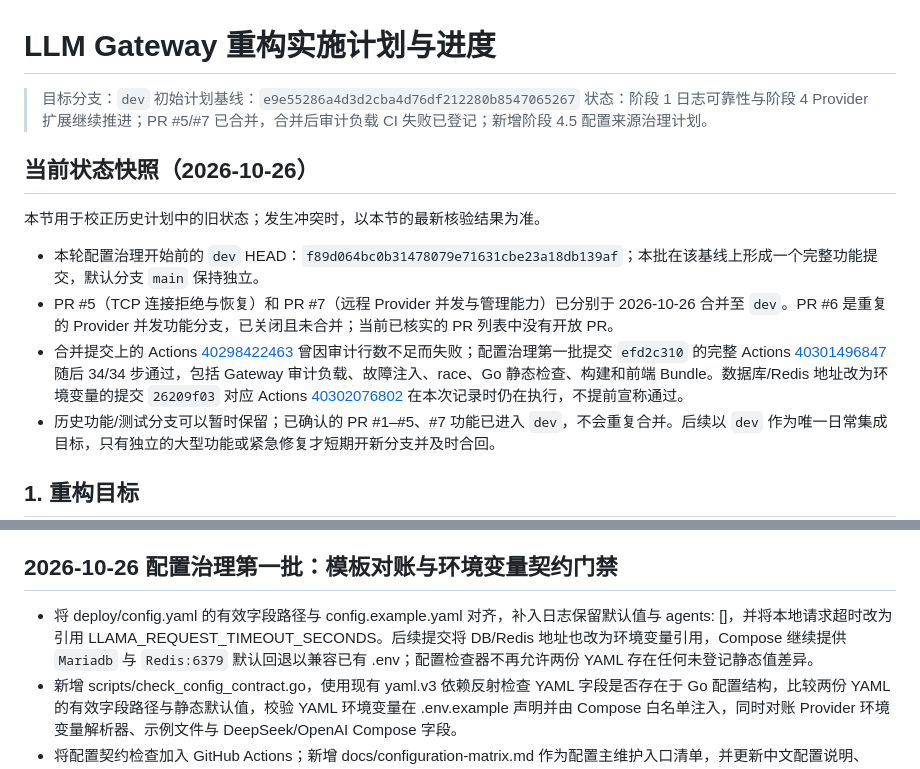
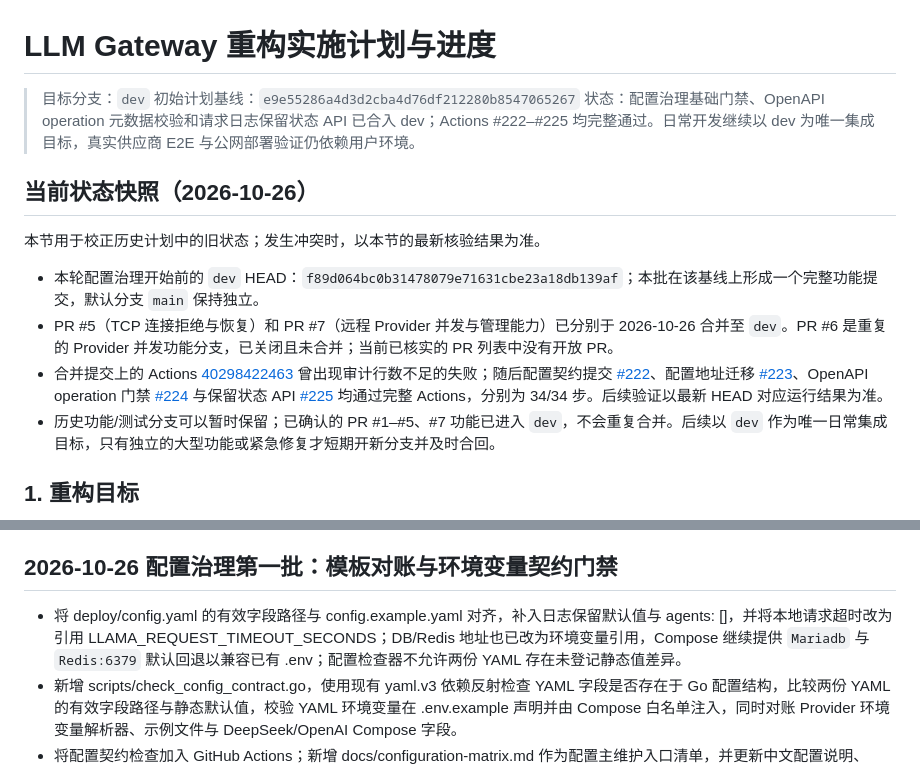
Before and after one commit to Kasign/llm-gateway, a Markdown page: docs/refactor-implementation-plan.md, 2 parts joined by grey strips. GitHub-like rendering.

```diff
--- a/docs/refactor-implementation-plan.md
+++ b/docs/refactor-implementation-plan.md
@@ -2,7 +2,7 @@
 
 > 目标分支：`dev`
 > 初始计划基线：`e9e55286a4d3d2cba4d76df212280b8547065267`
-> 状态：阶段 1 日志可靠性与阶段 4 Provider 扩展继续推进；PR #5/#7 已合并，合并后审计负载 CI 失败已登记；新增阶段 4.5 配置来源治理计划。
+> 状态：配置治理基础门禁、OpenAPI operation 元数据校验和请求日志保留状态 API 已合入 dev；Actions #222–#225 均完整通过。日常开发继续以 dev 为唯一集成目标，真实供应商 E2E 与公网部署验证仍依赖用户环境。
 
 ## 当前状态快照（2026-10-26）
 
@@ -10,7 +10,7 @@
 
 - 本轮配置治理开始前的 `dev` HEAD：`f89d064bc0b31478079e71631cbe23a18db139af`；本批在该基线上形成一个完整功能提交，默认分支 `main` 保持独立。
 - PR #5（TCP 连接拒绝与恢复）和 PR #7（远程 Provider 并发与管理能力）已分别于 2026-10-26 合并至 `dev`。PR #6 是重复的 Provider 并发功能分支，已关闭且未合并；当前已核实的 PR 列表中没有开放 PR。
-- 合并提交上的 Actions [40298422463](https://github.com/Kasign/llm-gateway/actions/runs/40298422463) 曾因审计行数不足而失败；配置治理第一批提交 `efd2c310` 的完整 Actions [40301496847](https://github.com/Kasign/llm-gateway/actions/runs/40301496847) 随后 34/34 步通过，包括 Gateway 审计负载、故障注入、race、Go 静态检查、构建和前端 Bundle。数据库/Redis 地址改为环境变量的提交 `26209f03` 对应 Actions [40302076802](https://github.com/Kasign/llm-gateway/actions/runs/40302076802) 在本次记录时仍在执行，不提前宣称通过。
+- 合并提交上的 Actions [40298422463](https://github.com/Kasign/llm-gateway/actions/runs/40298422463) 曾出现审计行数不足的失败；随后配置契约提交 [#222](https://github.com/Kasign/llm-gateway/actions/runs/40301496847)、配置地址迁移 [#223](https://github.com/Kasign/llm-gateway/actions/runs/40302076802)、OpenAPI operation 门禁 [#224](https://github.com/Kasign/llm-gateway/actions/runs/40302664234) 与保留状态 API [#225](https://github.com/Kasign/llm-gateway/actions/runs/40303724984) 均通过完整 Actions，分别为 34/34 步。后续验证以最新 HEAD 对应运行结果为准。
 - 历史功能/测试分支可以暂时保留；已确认的 PR #1–#5、#7 功能已进入 `dev`，不会重复合并。后续以 `dev` 作为唯一日常集成目标，只有独立的大型功能或紧急修复才短期开新分支并及时合回。
 
 ## 1. 重构目标
@@ -906,7 +907,7 @@ docs/                        中文架构、协议和运维文档
 
 ## 2026-10-26 配置治理第一批：模板对账与环境变量契约门禁
 
-- 将 deploy/config.yaml 的有效字段路径与 config.example.yaml 对齐，补入日志保留默认值与 agents: []，并将本地请求超时改为引用 LLAMA_REQUEST_TIMEOUT_SECONDS。后续提交将 DB/Redis 地址也改为环境变量引用，Compose 继续提供 `Mariadb` 与 `Redis:6379` 默认回退以兼容已有 .env；配置检查器不再允许两份 YAML 存在任何未登记静态值差异。
+- 将 deploy/config.yaml 的有效字段路径与 config.example.yaml 对齐，补入日志保留默认值与 agents: []，并将本地请求超时改为引用 LLAMA_REQUEST_TIMEOUT_SECONDS；DB/Redis 地址也已改为环境变量引用，Compose 继续提供 `Mariadb` 与 `Redis:6379` 默认回退以兼容已有 .env；配置检查器不允许两份 YAML 存在未登记静态值差异。
 - 新增 scripts/check_config_contract.go，使用现有 yaml.v3 依赖反射检查 YAML 字段是否存在于 Go 配置结构，比较两份 YAML 的有效字段路径与静态默认值，校验 YAML 环境变量在 .env.example 声明并由 Compose 白名单注入，同时对账 Provider 环境变量解析器、示例文件与 DeepSeek/OpenAI Compose 字段。
 - 将配置契约检查加入 GitHub Actions；新增 docs/configuration-matrix.md 作为配置主维护入口清单，并更新中文配置说明、README、问题台账与本计划。
 - 按本轮约定没有手动运行测试或重放负载。提交后需查看新 Head 对应 Actions；真实部署兼容、Provider 跨来源冲突、慢模型超时和审计负载仍留在统一回归清单中。
```
Also changed, not shown: other parts of docs/refactor-implementation-plan.md (+12 -11 lines), docs/api-config-db-contracts.md (+2 -2 lines), docs/known-issues-and-followups.md (+7 -7 lines).
